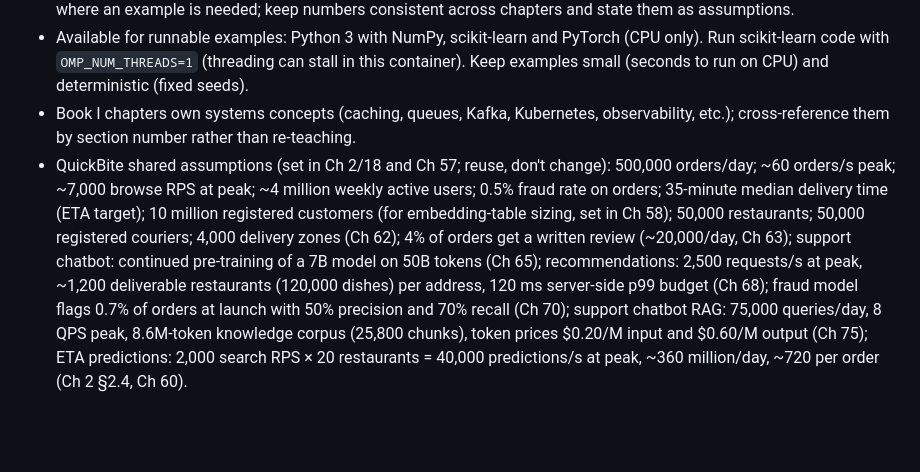
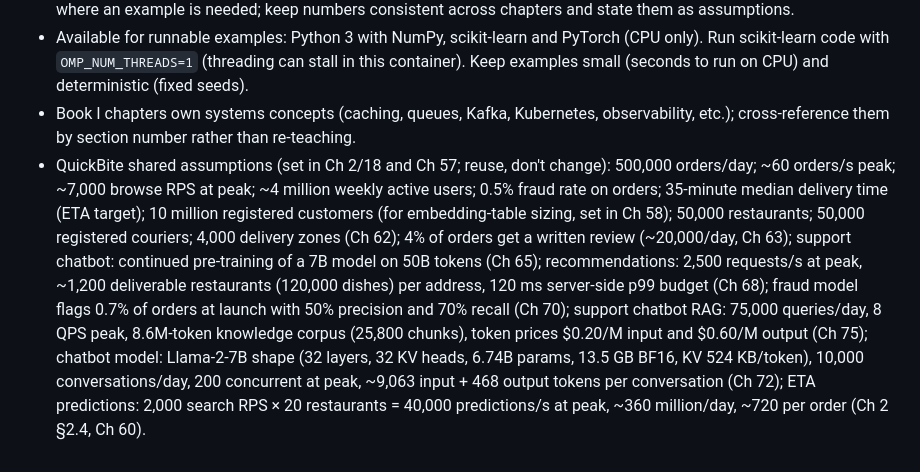
Before and after one commit to Sampath1-1-1/System-Design, a Markdown page: docs/project/agent-brief.md, the part around the change. GitHub-like rendering; blank space fills up the shorter version.

Commit message:
Add Chapter 72 (LLM Fundamentals); record chatbot model assumptions
Co-Authored-By: Claude Opus 5.5 <noreply@anthropic.com>
Claude-Session: https://claude.ai/code/session_01KD1PV4QYjXu36Gz9iKmJiD

```diff
--- a/docs/project/agent-brief.md
+++ b/docs/project/agent-brief.md
@@ -35,4 +35,4 @@ You are a specialist author on a research team writing a professional system-des
 - Running example for Book II: **QuickBite** (the food-delivery app from Ch 2, 18, 39–44) — use its ML problems (delivery-time/ETA prediction, restaurant and dish recommendations, fraud detection, demand forecasting, support chatbot) where an example is needed; keep numbers consistent across chapters and state them as assumptions.
 - Available for runnable examples: Python 3 with NumPy, scikit-learn and PyTorch (CPU only). Run scikit-learn code with `OMP_NUM_THREADS=1` (threading can stall in this container). Keep examples small (seconds to run on CPU) and deterministic (fixed seeds).
 - Book I chapters own systems concepts (caching, queues, Kafka, Kubernetes, observability, etc.); cross-reference them by section number rather than re-teaching.
-- QuickBite shared assumptions (set in Ch 2/18 and Ch 57; reuse, don't change): 500,000 orders/day; ~60 orders/s peak; ~7,000 browse RPS at peak; ~4 million weekly active users; 0.5% fraud rate on orders; 35-minute median delivery time (ETA target); 10 million registered customers (for embedding-table sizing, set in Ch 58); 50,000 restaurants; 50,000 registered couriers; 4,000 delivery zones (Ch 62); 4% of orders get a written review (~20,000/day, Ch 63); support chatbot: continued pre-training of a 7B model on 50B tokens (Ch 65); recommendations: 2,500 requests/s at peak, ~1,200 deliverable restaurants (120,000 dishes) per address, 120 ms server-side p99 budget (Ch 68); fraud model flags 0.7% of orders at launch with 50% precision and 70% recall (Ch 70); support chatbot RAG: 75,000 queries/day, 8 QPS peak, 8.6M-token knowledge corpus (25,800 chunks), token prices $0.20/M input and $0.60/M output (Ch 75); ETA predictions: 2,000 search RPS × 20 restaurants = 40,000 predictions/s at peak, ~360 million/day, ~720 per order (Ch 2 §2.4, Ch 60).
+- QuickBite shared assumptions (set in Ch 2/18 and Ch 57; reuse, don't change): 500,000 orders/day; ~60 orders/s peak; ~7,000 browse RPS at peak; ~4 million weekly active users; 0.5% fraud rate on orders; 35-minute median delivery time (ETA target); 10 million registered customers (for embedding-table sizing, set in Ch 58); 50,000 restaurants; 50,000 registered couriers; 4,000 delivery zones (Ch 62); 4% of orders get a written review (~20,000/day, Ch 63); support chatbot: continued pre-training of a 7B model on 50B tokens (Ch 65); recommendations: 2,500 requests/s at peak, ~1,200 deliverable restaurants (120,000 dishes) per address, 120 ms server-side p99 budget (Ch 68); fraud model flags 0.7% of orders at launch with 50% precision and 70% recall (Ch 70); support chatbot RAG: 75,000 queries/day, 8 QPS peak, 8.6M-token knowledge corpus (25,800 chunks), token prices $0.20/M input and $0.60/M output (Ch 75); chatbot model: Llama-2-7B shape (32 layers, 32 KV heads, 6.74B params, 13.5 GB BF16, KV 524 KB/token), 10,000 conversations/day, 200 concurrent at peak, ~9,063 input + 468 output tokens per conversation (Ch 72); ETA predictions: 2,000 search RPS × 20 restaurants = 40,000 predictions/s at peak, ~360 million/day, ~720 per order (Ch 2 §2.4, Ch 60).
```
Also changed, not shown: docs/project/unresolved-questions.md (+2 -0 lines), manuscript/book2-ml-ai/72-llm-fundamentals.md (+2 -2 lines).
